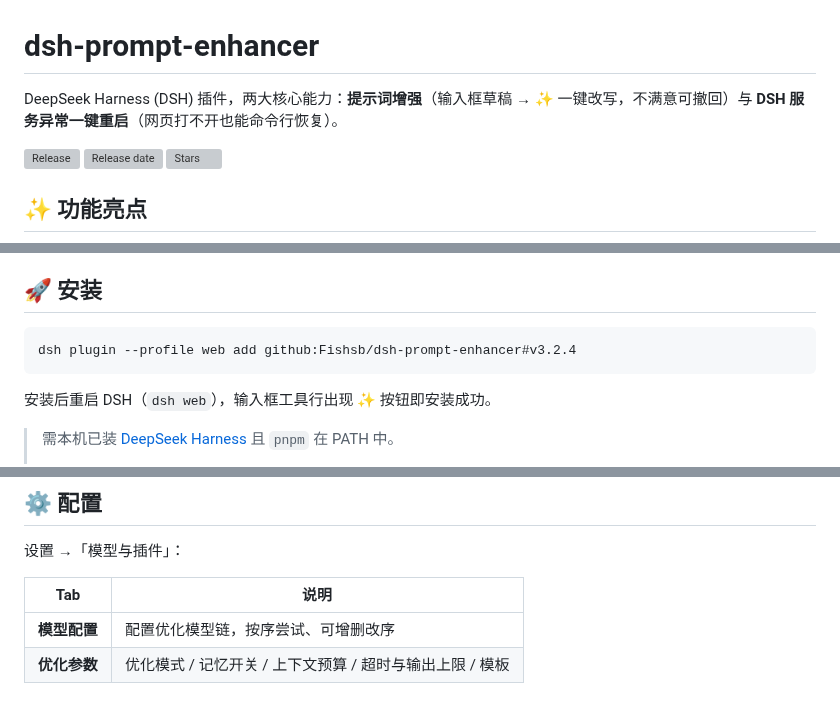
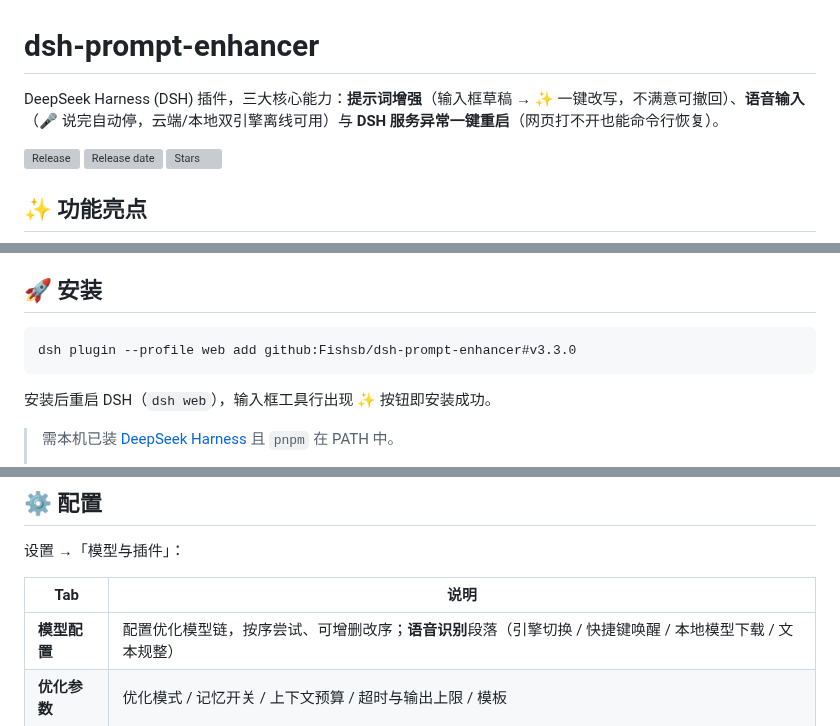
Before and after one commit to Fishsb/dsh-prompt-enhancer, a Markdown page: README.md, 3 parts joined by grey strips. Drawn GitHub-style; grey boxes are pictures that could not be loaded.

````diff
--- a/README.md
+++ b/README.md
@@ -1,6 +1,6 @@
 # dsh-prompt-enhancer
 
-DeepSeek Harness (DSH) 插件，两大核心能力：**提示词增强**（输入框草稿 → ✨ 一键改写，不满意可撤回）与 **DSH 服务异常一键重启**（网页打不开也能命令行恢复）。
+DeepSeek Harness (DSH) 插件，三大核心能力：**提示词增强**（输入框草稿 → ✨ 一键改写，不满意可撤回）、**语音输入**（🎤 说完自动停，云端/本地双引擎离线可用）与 **DSH 服务异常一键重启**（网页打不开也能命令行恢复）。
 
 [![Release](https://img.shields.io/github/v/release/Fishsb/dsh-prompt-enhancer)](https://github.com/Fishsb/dsh-prompt-enhancer/releases)
 [![Release date](https://img.shields.io/github/release-date/Fishsb/dsh-prompt-enhancer)](https://github.com/Fishsb/dsh-prompt-enhancer/releases)
@@ -19,7 +19,7 @@ DeepSeek Harness (DSH) 插件，两大核心能力：**提示词增强**（输
 ## 🚀 安装
 
 ```sh
-dsh plugin --profile web add github:Fishsb/dsh-prompt-enhancer#v3.2.4
+dsh plugin --profile web add github:Fishsb/dsh-prompt-enhancer#v3.3.0
 ```
 
 安装后重启 DSH（`dsh web`），输入框工具行出现 ✨ 按钮即安装成功。
@@ -72,7 +80,7 @@ node "<DSH_HOME>\AppData\Local\dsh-prompt-enhancer\executor\0.1.11\lib\updater-h
 
 | Tab | 说明 |
 |---|---|
-| **模型配置** | 配置优化模型链，按序尝试、可增删改序 |
+| **模型配置** | 配置优化模型链，按序尝试、可增删改序；**语音识别**段落（引擎切换 / 快捷键唤醒 / 本地模型下载 / 文本规整） |
 | **优化参数** | 优化模式 / 记忆开关 / 上下文预算 / 超时与输出上限 / 模板 |
 
 ## 📚 文档
````
Also changed, not shown: other parts of README.md (+8 -0 lines), CHANGELOG.md (+4 -1 lines), docs/screenshots/voice-main.png (added), docs/screenshots/voice-settings.png (added), 5 other files.
